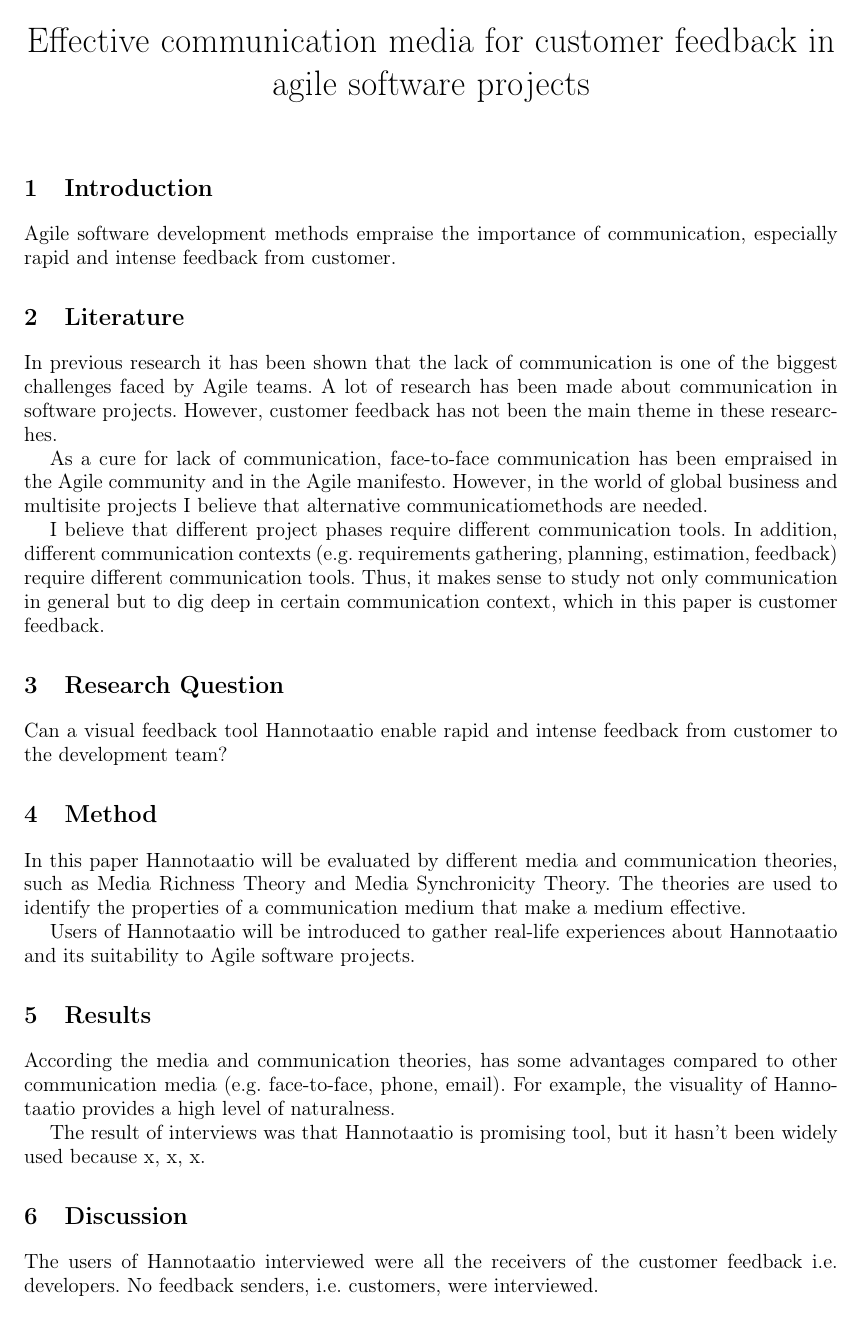
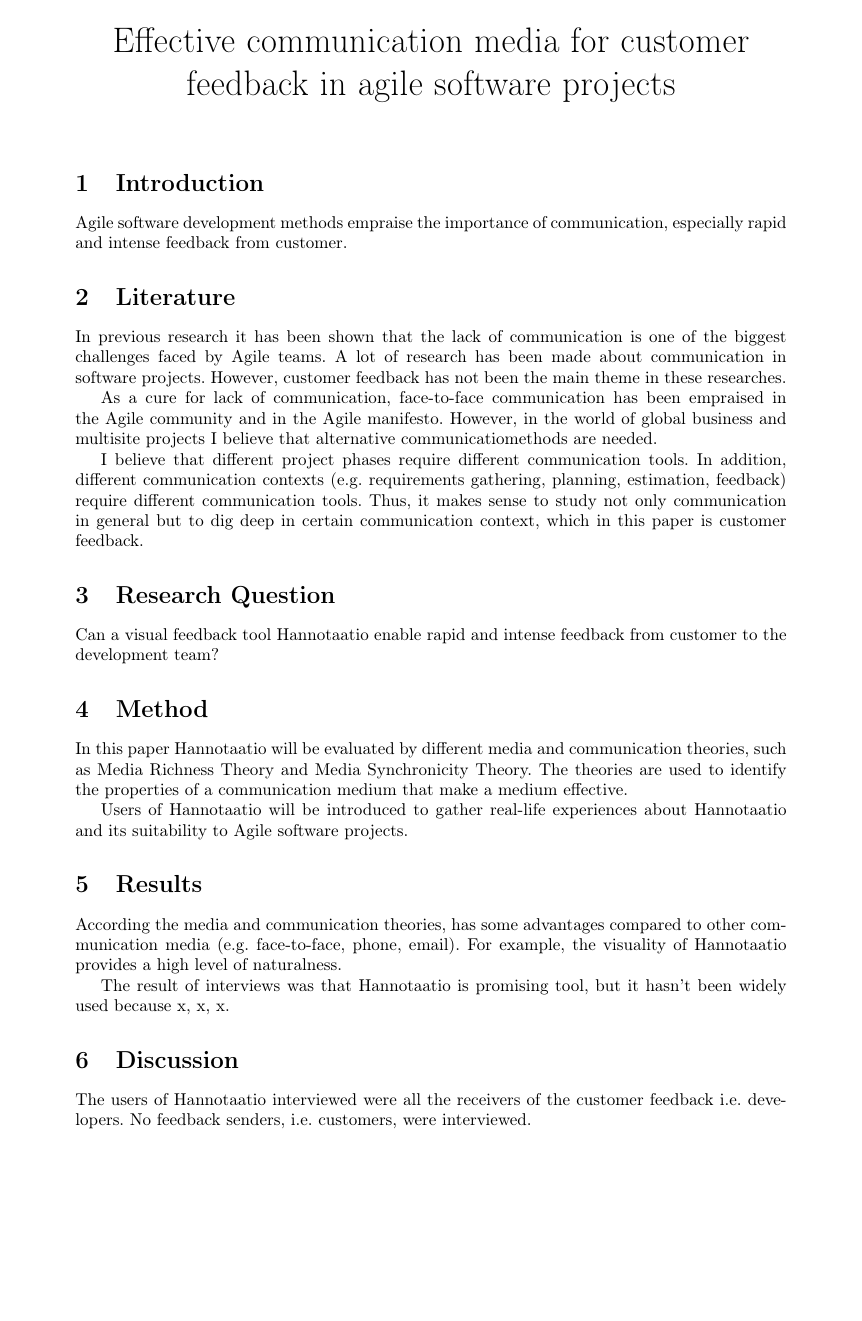
Before and after one commit to rap1ds/thesis_a4, a LaTeX document (dippa.tex): the whole page. Compiled offline with pdfLaTeX.

Commit message:
"Update"

```diff
--- a/dippa.tex
+++ b/dippa.tex
@@ -21,7 +21,7 @@
 
 \usepackage{fullpage}
 
-\usepackage[top=0pt, bottom=0pt, left=60pt, right=60pt]{geometry}
+\usepackage[top=0pt, bottom=0pt, left=90pt, right=90pt]{geometry}
 
 % Begin the document
 \begin{document}
@@ -30,8 +30,6 @@
 \title{\huge Effective communication media for customer feedback in agile software projects}
 \date{\vspace{-5ex}}
 \maketitle
-
-\large
 
 \section{Introduction}
 Agile software development methods empraise the importance of communication, especially rapid and intense feedback from customer.
```
